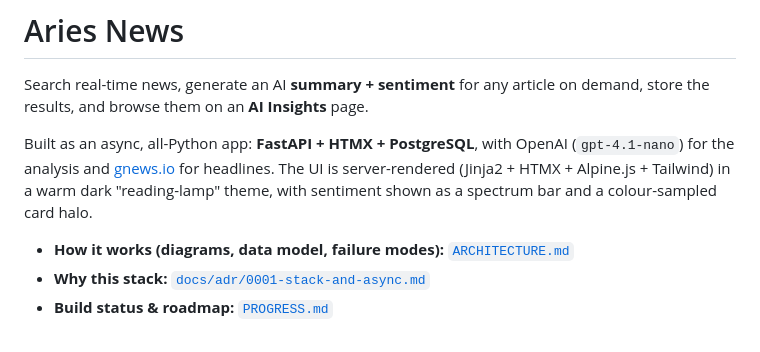
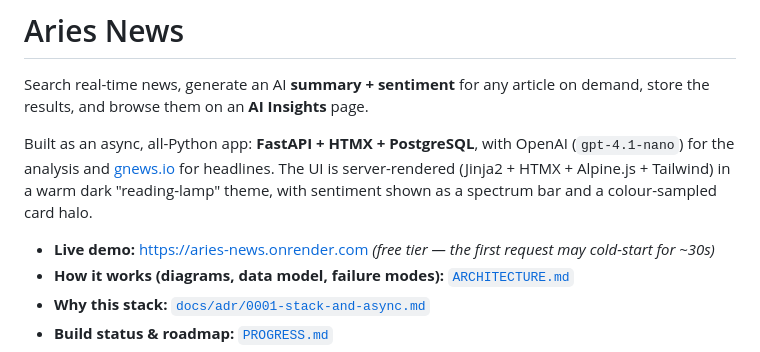
Before and after one commit to codexceed/aries-news, a Markdown page: README.md, the part around the change. GitHub-like rendering.

```diff
--- a/README.md
+++ b/README.md
@@ -9,6 +9,8 @@ The UI is server-rendered (Jinja2 + HTMX + Alpine.js + Tailwind) in a warm dark
 "reading-lamp" theme, with sentiment shown as a spectrum bar and a colour-sampled
 card halo.
 
+- **Live demo:** <https://aries-news.onrender.com>
+  _(free tier — the first request may cold-start for ~30s)_
 - **How it works (diagrams, data model, failure modes):**
   [`ARCHITECTURE.md`](ARCHITECTURE.md)
 - **Why this stack:** [`docs/adr/0001-stack-and-async.md`](docs/adr/0001-stack-and-async.md)
```
Also changed, not shown: PROGRESS.md (+3 -2 lines).
